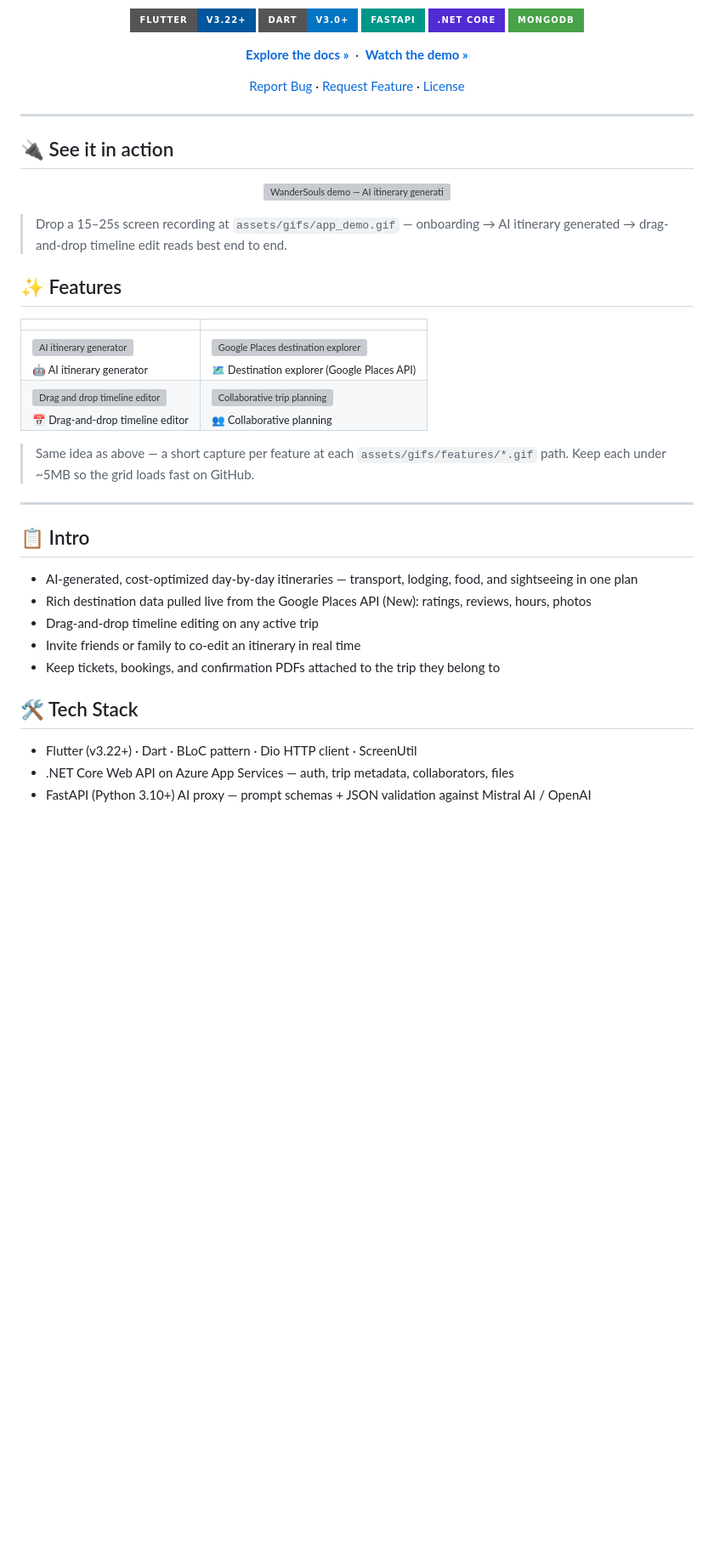
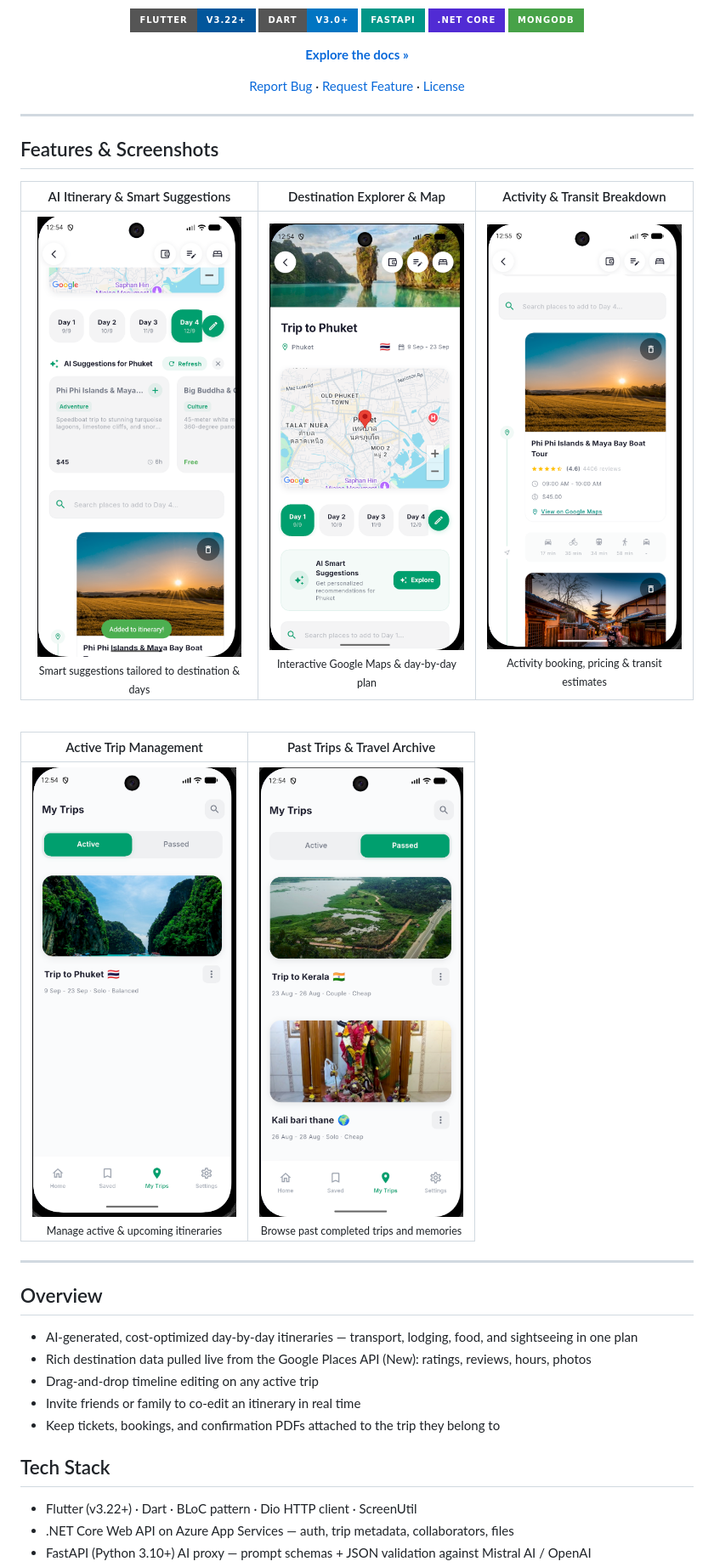
Before and after one commit to sahilkargutkar/wandersoulsFlutterApp, a Markdown page: README.md, the part around one of its changes. Shown at 85% size. GitHub-like rendering; pictures changed too: assets/screenshots/itinerary_activity_details.png (added), assets/screenshots/my_trips_active.png (added), assets/screenshots/my_trips_passed.png (added); badges without logos; blank space fills up the shorter version; grey boxes are pictures that could not be loaded.

Commit message:
changes in readme and ios build

```diff
--- a/README.md
+++ b/README.md
@@ -31,9 +31,7 @@
 </p>
 
 <p align="center">
-  <a href="#-getting-started"><strong>Explore the docs »</strong></a>
-  &nbsp;·&nbsp;
-  <a href="#-demo"><strong>Watch the demo »</strong></a>
+  <a href="#getting-started"><strong>Explore the docs »</strong></a>
 </p>
 
 <p align="center">
@@ -46,26 +44,21 @@
 
 ---
 
-## 🔌 See it in action
+## Features & Screenshots
 
-<p align="center">
-  <img src="assets/gifs/app_demo.gif" alt="WanderSouls demo — AI itinerary generation and the timeline editor" width="720" />
-</p>
+| AI Itinerary & Smart Suggestions | Destination Explorer & Map | Activity & Transit Breakdown |
+| :---: | :---: | :---: |
+| <img src="assets/screenshots/trip_ai_suggestions.png" width="240" alt="AI Smart Suggestions" /><br/><sub>Smart suggestions tailored to destination & days</sub> | <img src="assets/screenshots/trip_overview_map.png" width="240" alt="Trip Overview & Map" /><br/><sub>Interactive Google Maps & day-by-day plan</sub> | <img src="assets/screenshots/itinerary_activity_details.png" width="240" alt="Activity Details & Travel Times" /><br/><sub>Activity booking, pricing & transit estimates</sub> |
 
-> Drop a 15–25s screen recording at `assets/gifs/app_demo.gif` — onboarding → AI itinerary generated → drag-and-drop timeline edit reads best end to end.
+<br/>
 
-## ✨ Features
-
-|                                                                                            |                                                                                             |
-| ------------------------------------------------------------------------------------------ | -------------------------------------------------------------------------------------------- |
-| <img src="assets/gifs/features/ai_itinerary.gif" alt="AI itinerary generator" width="360" /><br/><sub>🤖 AI itinerary generator</sub> | <img src="assets/gifs/features/places_explorer.gif" alt="Google Places destination explorer" width="360" /><br/><sub>🗺️ Destination explorer (Google Places API)</sub> |
-| <img src="assets/gifs/features/timeline_editor.gif" alt="Drag and drop timeline editor" width="360" /><br/><sub>📅 Drag-and-drop timeline editor</sub> | <img src="assets/gifs/features/collab_planning.gif" alt="Collaborative trip planning" width="360" /><br/><sub>👥 Collaborative planning</sub> |
-
-> Same idea as above — a short capture per feature at each `assets/gifs/features/*.gif` path. Keep each under ~5MB so the grid loads fast on GitHub.
+| Active Trip Management | Past Trips & Travel Archive |
+| :---: | :---: |
+| <img src="assets/screenshots/my_trips_active.png" width="240" alt="Active Trips" /><br/><sub>Manage active & upcoming itineraries</sub> | <img src="assets/screenshots/my_trips_passed.png" width="240" alt="Past Trips Archive" /><br/><sub>Browse past completed trips and memories</sub> |
 
 ---
 
-## 📋 Intro
+## Overview
 
 - AI-generated, cost-optimized day-by-day itineraries — transport, lodging, food, and sightseeing in one plan
 - Rich destination data pulled live from the Google Places API (New): ratings, reviews, hours, photos
@@ -73,7 +66,7 @@
 - Invite friends or family to co-edit an itinerary in real time
 - Keep tickets, bookings, and confirmation PDFs attached to the trip they belong to
 
-## 🛠️ Tech Stack
+## Tech Stack
 
 - Flutter (v3.22+) · Dart · BLoC pattern · Dio HTTP client · ScreenUtil
 - .NET Core Web API on Azure App Services — auth, trip metadata, collaborators, files
```
Also changed, not shown: other parts of README.md (+9 -9 lines), 2 other files.
